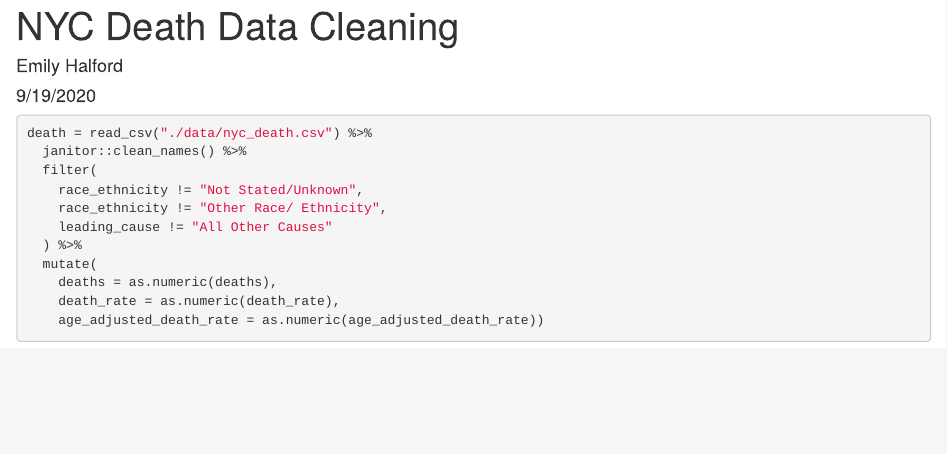
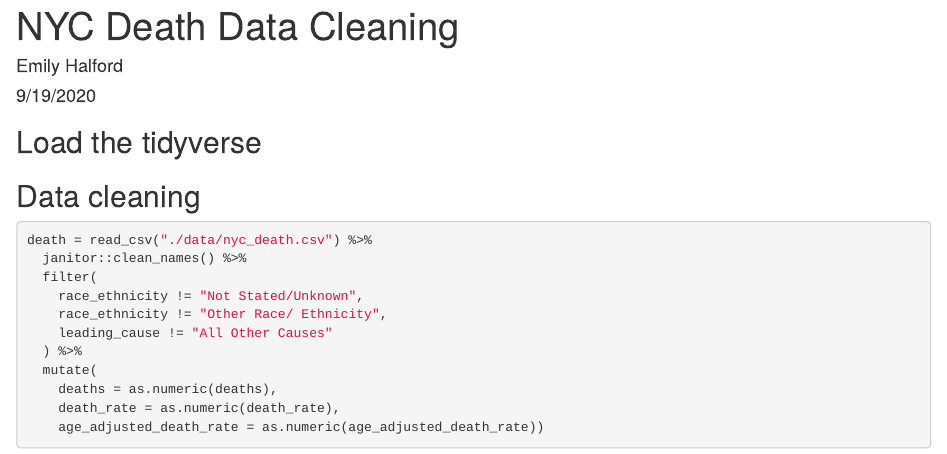
Before and after one commit to emilyhalford/nyc_death_post, an R Markdown document (nyc_death_cleaning.Rmd): the page in a window 1100 px wide, from its top. Rendered offline with R 4.5, knitr and Pandoc, with nearby package versions; column names are cleaned by a stand-in for the janitor package.

Commit message:
Adding comments

````diff
--- a/nyc_death_cleaning.Rmd
+++ b/nyc_death_cleaning.Rmd
@@ -5,9 +5,13 @@ date: "9/19/2020"
 output: html_document
 ---
 
+## Load the tidyverse
+
 ```{r setup, include=FALSE}
 library(tidyverse)
 ```
+
+## Data cleaning
 
 ```{r}
 
````
Also changed, not shown: nyc_death_cleaning.html, 1 other file.
